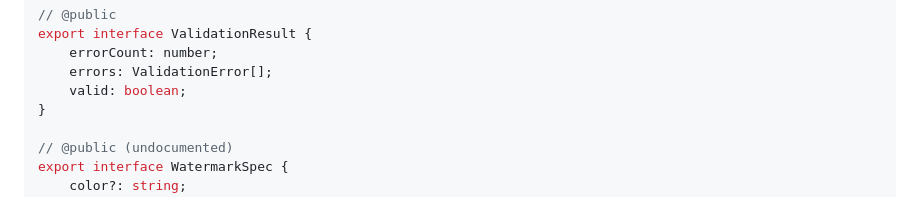
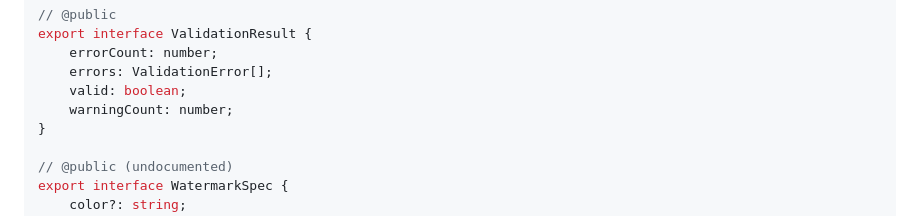
Before and after one commit to Himaan1998Y/pretext-pdf, a Markdown page: etc/pretext-pdf.api.md, the part around the change. GitHub-like rendering.

Commit message:
chore: update api.md for ValidationResult.warningCount

```diff
--- a/etc/pretext-pdf.api.md
+++ b/etc/pretext-pdf.api.md
@@ -848,6 +848,7 @@ export interface ValidationResult {
     errorCount: number;
     errors: ValidationError[];
     valid: boolean;
+    warningCount: number;
 }
 
 // @public (undocumented)
```
